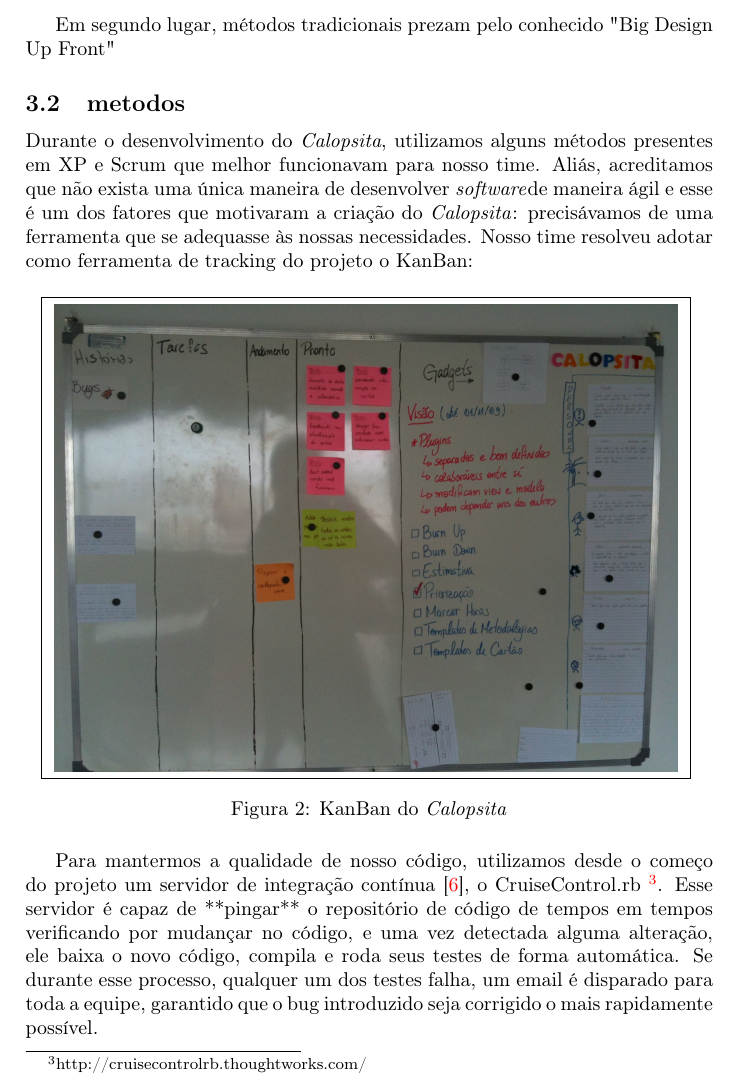
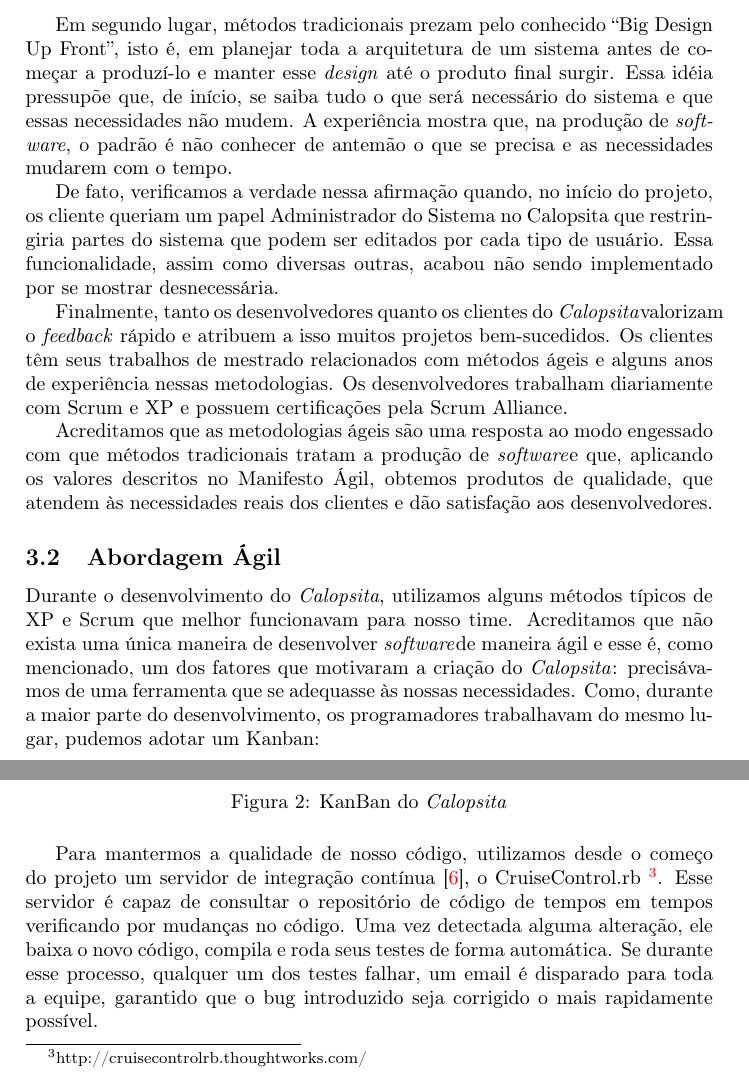
Before and after one commit to caelum/calopsita-monografia, a LaTeX document (monografia.tex, which reads 03-desenvolvimento.tex): part of page 5 of 19 before the commit and two parts of pages 5 and 6 of 20 after it, the two joined at a grey line, cut so that both start at the same text. Compiled offline with pdfLaTeX.

Commit message:
agile no dev do Calopsita

```diff
--- a/03-desenvolvimento.tex
+++ b/03-desenvolvimento.tex
@@ -26,13 +26,17 @@
 
 Mais do que isso, o autor, já em 1970 sugeria que o desenvolvimento iterativo é mais apropriado para o desenvolvimento de projetos de \software. Isso apenas aumenta nossa consternação com relação ao que se vê no mercado de trabalho ainda hoje -- diversas empresas que clamam usar RUP~\cite{rup} ignoram sua parte mais importante, o desenvolvimento iterativo.
 
-Em segundo lugar, métodos tradicionais prezam pelo conhecido "Big Design Up Front"
+Em segundo lugar, métodos tradicionais prezam pelo conhecido ``Big Design Up Front'', isto é, em planejar toda a arquitetura de um sistema antes de começar a produzí-lo e manter esse \textit{design} até o produto final surgir. Essa idéia pressupõe que, de início, se saiba tudo o que será necessário do sistema e que essas necessidades não mudem. A experiência mostra que, na produção de \software, o padrão é não conhecer de antemão o que se precisa e as necessidades mudarem com o tempo.
 
+De fato, verificamos a verdade nessa afirmação quando, no início do projeto, os cliente queriam um papel Administrador do Sistema no Calopsita que restringiria partes do sistema que podem ser editados por cada tipo de usuário. Essa funcionalidade, assim como diversas outras, acabou não sendo implementado por se mostrar desnecessária.
 
+Finalmente, tanto os desenvolvedores quanto os clientes do \calopsita valorizam o \textit{feedback} rápido e atribuem a isso muitos projetos bem-sucedidos. Os clientes têm seus trabalhos de mestrado relacionados com métodos ágeis e alguns anos de experiência nessas metodologias. Os desenvolvedores trabalham diariamente com Scrum e XP e possuem certificações pela Scrum Alliance.
 
-\subsection{metodos}
+Acreditamos que as metodologias ágeis são uma resposta ao modo engessado com que métodos tradicionais tratam a produção de \software e que, aplicando os valores descritos no Manifesto Ágil, obtemos produtos de qualidade, que atendem às necessidades reais dos clientes e dão satisfação aos desenvolvedores.
 
-Durante o desenvolvimento do \calopsita, utilizamos alguns métodos presentes em XP e Scrum que melhor funcionavam para nosso time. Aliás, acreditamos que não exista uma única maneira de desenvolver \software de maneira ágil e esse é um dos fatores que motivaram a criação do \calopsita: precisávamos de uma ferramenta que se adequasse às nossas necessidades. Nosso time resolveu adotar como ferramenta de tracking do projeto o KanBan:
+\subsection{Abordagem Ágil}
+
+Durante o desenvolvimento do \calopsita, utilizamos alguns métodos típicos de XP e Scrum que melhor funcionavam para nosso time. Acreditamos que não exista uma única maneira de desenvolver \software de maneira ágil e esse é, como mencionado, um dos fatores que motivaram a criação do \calopsita: precisávamos de uma ferramenta que se adequasse às nossas necessidades. Como, durante a maior parte do desenvolvimento, os programadores trabalhavam do mesmo lugar, pudemos adotar um Kanban:
 
 \begin{figure}[H]
   \centering
@@ -42,7 +46,7 @@
   \caption{KanBan do \calopsita}
 \end{figure}
 
-Para mantermos a qualidade de nosso código, utilizamos desde o começo do projeto um servidor de integração contínua~\cite{ci}, o CruiseControl.rb~\footnote{http://cruisecontrolrb.thoughtworks.com/}. Esse servidor é capaz de **pingar** o repositório de código de tempos em tempos verificando por mudançar no código, e uma vez detectada alguma alteração, ele baixa o novo código, compila e roda seus testes de forma automática. Se durante esse processo, qualquer um dos testes falha, um email é disparado para toda a equipe, garantido que o bug introduzido seja corrigido o mais rapidamente possível.
+Para mantermos a qualidade de nosso código, utilizamos desde o começo do projeto um servidor de integração contínua~\cite{ci}, o CruiseControl.rb~\footnote{http://cruisecontrolrb.thoughtworks.com/}. Esse servidor é capaz de consultar o repositório de código de tempos em tempos verificando por mudanças no código. Uma vez detectada alguma alteração, ele baixa o novo código, compila e roda seus testes de forma automática. Se durante esse processo, qualquer um dos testes falhar, um email é disparado para toda a equipe, garantido que o bug introduzido seja corrigido o mais rapidamente possível.
 
 \begin{figure}[H]
   \centering
```
Also changed, not shown: 03-desenvolvimento.tex (8 more changed lines).
